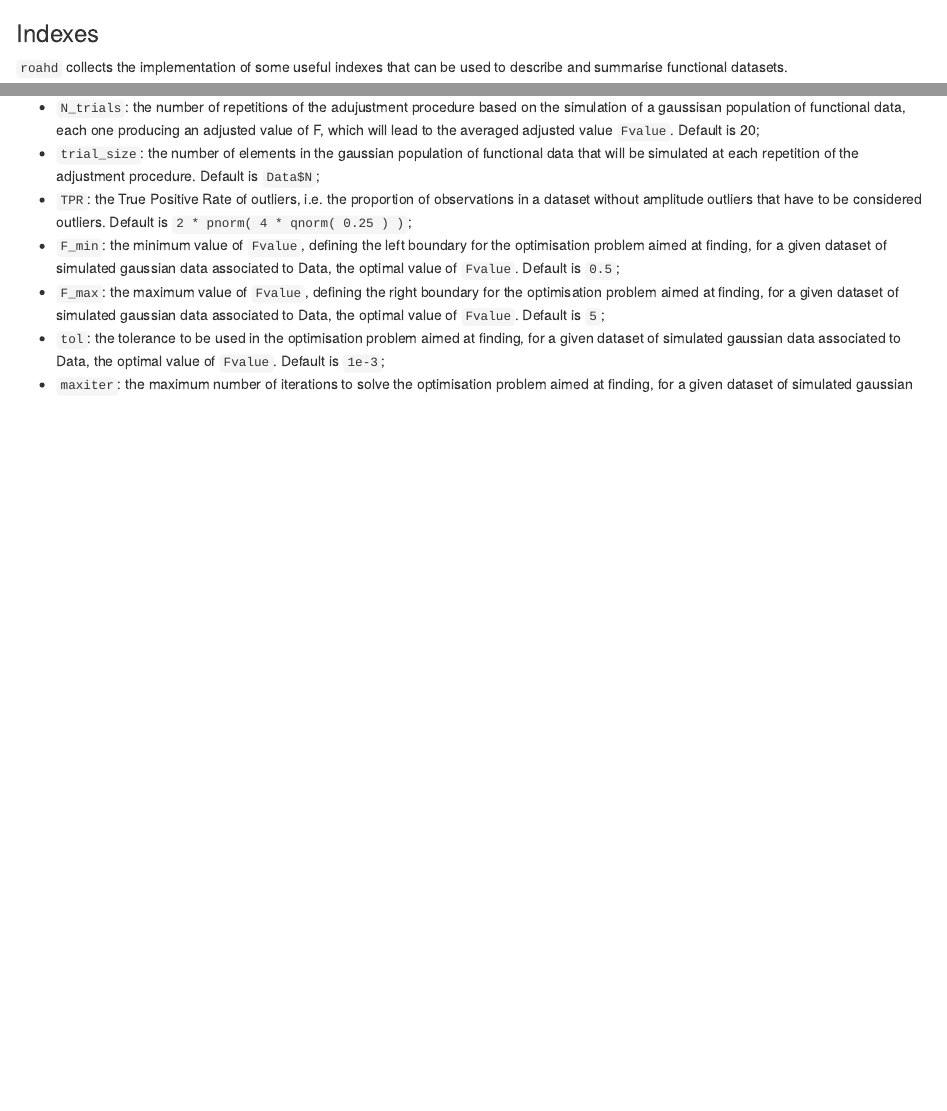
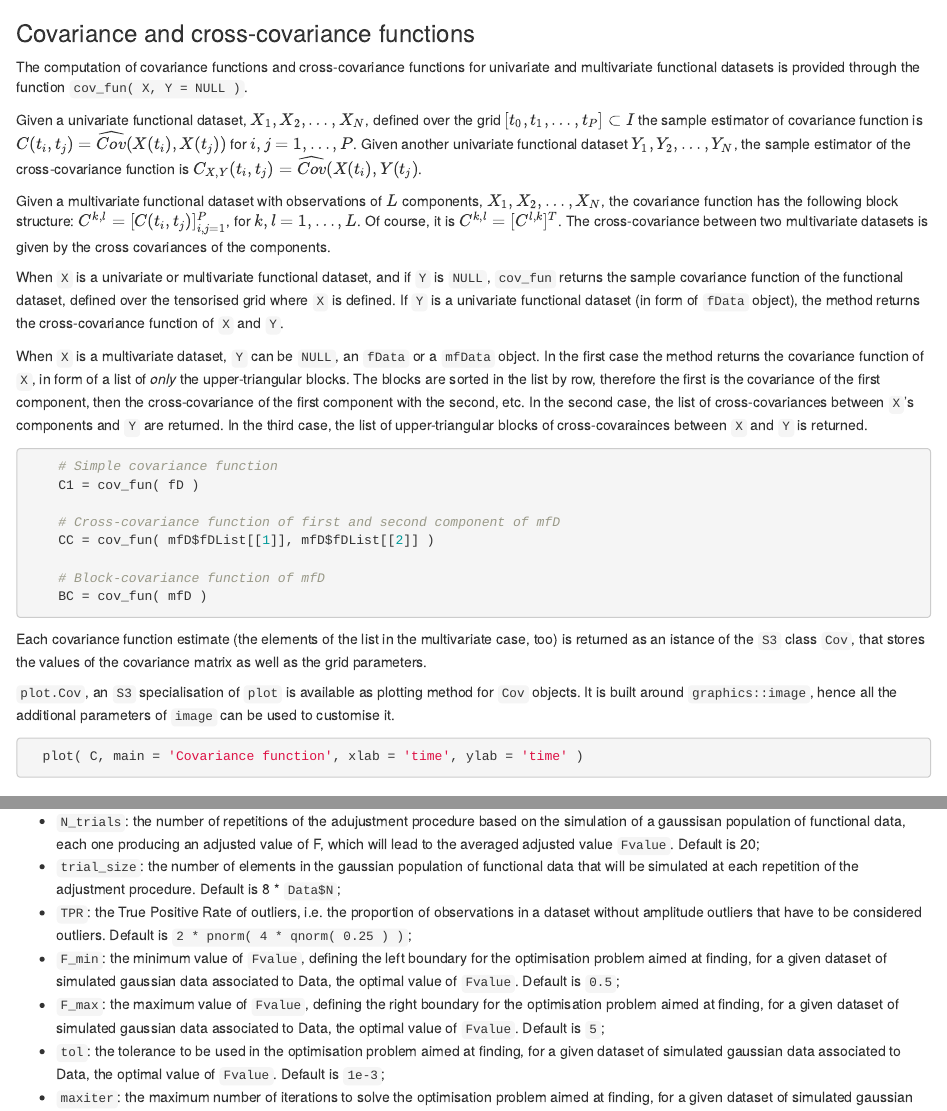
Before and after one commit to astamm/roahd, an R Markdown document (vignettes/Roahd.Rmd): the page in a window 1100 px wide, from 6970 px down, and a second part further down, joined at a grey line. Rendered offline with R 4.5, knitr and Pandoc, with nearby package versions; drawn as R Markdown's standard HTML page in place of the format the file asks for; code that draws random numbers runs with fixed seeds of ours; some code elsewhere in the file could not run offline.

Commit message:
Updated vignette and fix in cov_fun

````diff
--- a/vignettes/Roahd.Rmd
+++ b/vignettes/Roahd.Rmd
@@ -2,7 +2,9 @@
 title: "roahd"
 author: "Nicholas Tarabelloni"
 date: "`r Sys.Date()`"
-output:: rmarkdown::html_vignette
+output::
+  rmarkdown::html_vignette:
+    toc: true
 bibliography: references.bib
 vignette: >
   %\VignetteIndexEntry{roahd}
@@ -360,6 +362,64 @@ the dots arguments).
   plot( median_fData( fD, type = 'MBD' ), add = TRUE, lwd = 2, lty = 2, col = 'black' )
 ```
 
+### Covariance and cross-covariance functions
+
+The computation of covariance functions and cross-covariance functions for
+univariate and multivariate functional datasets is provided through the function
+`cov_fun( X, Y = NULL )`.
+
+Given a univariate functional dataset, $X_1, X_2, \ldots, X_N$, defined over the
+grid $[t_0, t_1, \ldots, t_P] \subset I$ the sample estimator of covariance
+function is $C(t_i,t_j) = \widehat{Cov}(X(t_i),X(t_j))$ for $i,j=1,\ldots,P$.
+Given another univariate functional dataset $Y_1, Y_2, \ldots, Y_N$, the sample
+estimator of the cross-covariance function is
+$C_{X,Y}(t_i,t_j) = \widehat{Cov}(X(t_i),Y(t_j)$.
+
+Given a multivariate functional dataset with observations of $L$ components,
+$X_1, X_2,\ldots, X_N$, the covariance function has the following block structure:
+$C^{k,l} = [ C(t_i,t_j)]_{i,j=1}^{P}$, for $k,l = 1, \ldots, L$.
+Of course, it is $C^{k,l} = [C^{l,k}]^T$.
+The cross-covariance between two multivariate datasets is given by the cross
+covariances of the components.
+
+When `X` is a univariate or multivariate functional dataset, and if `Y` is
+`NULL`, `cov_fun` returns the sample covariance function of the functional
+dataset, defined over the tensorised grid where `X` is defined.
+If `Y` is a univariate functional dataset (in form of `fData` object), the method
+returns the cross-covariance function of `X` and `Y`.
+
+When `X` is a multivariate dataset, `Y` can be `NULL`, an `fData` or a `mfData`
+object. In the first case the method returns the covariance function of `X`, in form of
+a list of *only* the upper-triangular blocks. The blocks are sorted in the list by row,
+therefore the first is the covariance of the first component, then the cross-covariance
+of the first component with the second, etc. In the second case, the list of
+cross-covariances between `X`'s components and `Y` are returned. In the third case,
+the list of upper-triangular blocks of cross-covarainces between `X` and `Y`
+is returned.
+
+```{r cov, collapse = TRUE, eval = FALSE}
+    # Simple covariance function
+    C1 = cov_fun( fD )
+
+    # Cross-covariance function of first and second component of mfD
+    CC = cov_fun( mfD$fDList[[1]], mfD$fDList[[2]] )
+
+    # Block-covariance function of mfD
+    BC = cov_fun( mfD )
+```
+
+Each covariance function estimate (the elements of the list in the multivariate
+case, too) is returned as an istance of the `S3` class `Cov`, that stores the
+values of the covariance matrix as well as the grid parameters.
+
+`plot.Cov`, an `S3` specialisation of `plot` is available as plotting method for
+`Cov` objects. It is built around `graphics::image`, hence all the additional
+parameters of `image` can be used to customise it.
+
+```{r plot_cov, eval = FALSE, collapse = TRUE, fig.align = 'center', fig.height = 4, fig.width = 4}
+  plot( C, main = 'Covariance function', xlab = 'time', ylab = 'time' )
+```
+
 ### Indexes
 `roahd` collects the implementation of some useful indexes that can be used to
 describe and summarise functional datasets.
@@ -601,7 +661,7 @@ an adjusted value of F, which will lead to the averaged adjusted value `Fvalue`.
 Default is 20;
 * `trial_size`: the number of elements in the gaussian population of functional
 data that will be simulated at each repetition of the adjustment procedure.
-Default is `Data$N`;
+Default is 8 * `Data$N`;
 * `TPR`: the True Positive Rate of outliers, i.e. the proportion of observations
 in a dataset without amplitude outliers that have to be considered outliers.
 Default is `2 * pnorm( 4 * qnorm( 0.25 ) )`;
````
Also changed, not shown: R/fData.R (+34 -2 lines), 2 other files.
